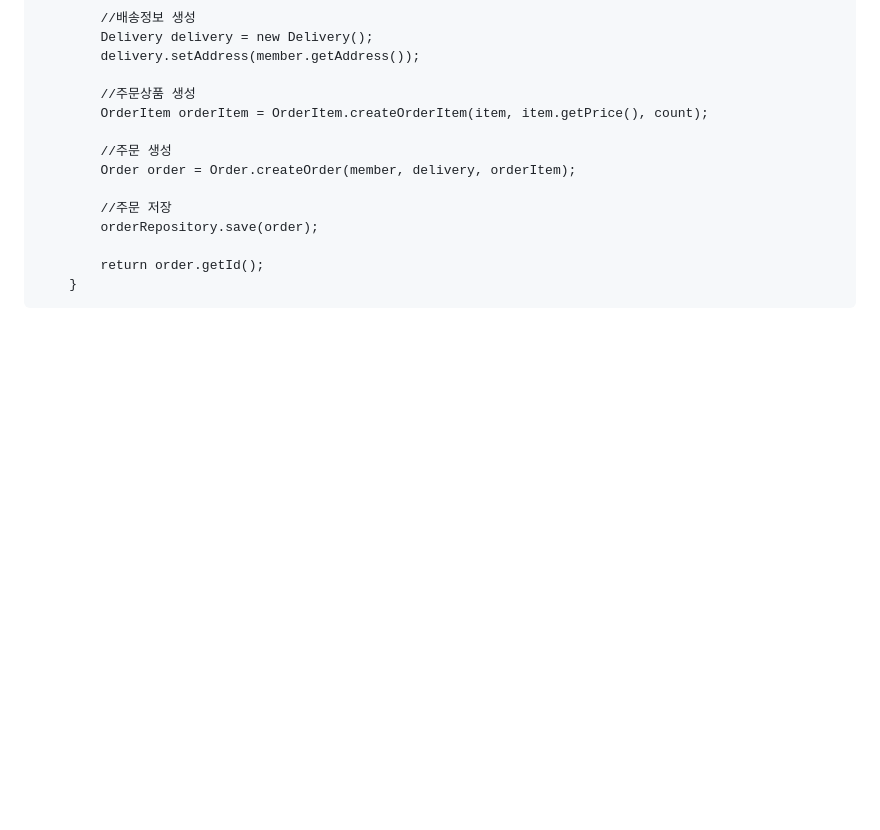
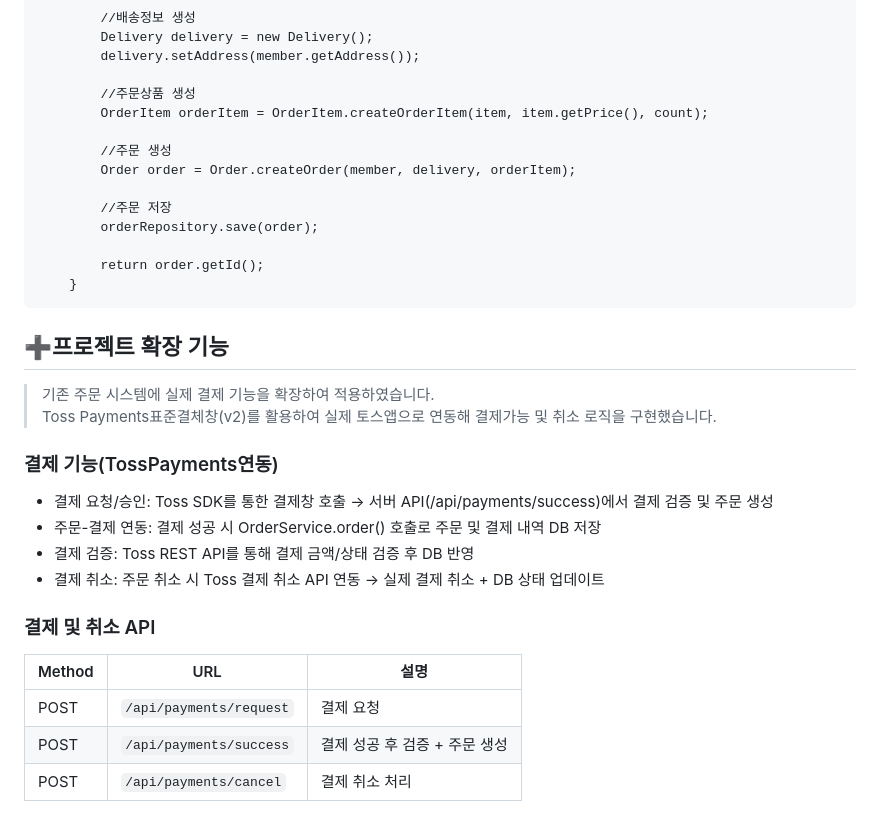
Before and after one commit to Jajaknamu/bookshop, a Markdown page: README.md, the part around the change. Drawn GitHub-style; blank space fills up the shorter version.

Commit message:
docs: 기능확장 추가.md

````diff
--- a/README.md
+++ b/README.md
@@ -118,3 +118,20 @@
         return order.getId();
     }
 ```
+
+## ➕프로젝트 확장 기능
+> 기존 주문 시스템에 실제 결제 기능을 확장하여 적용하였습니다.
+> Toss Payments표준결체창(v2)를 활용하여 실제 토스앱으로 연동해 결제가능 및 취소 로직을 구현했습니다.
+
+### 결제 기능(TossPayments연동)
+- 결제 요청/승인: Toss SDK를 통한 결제창 호출 → 서버 API(/api/payments/success)에서 결제 검증 및 주문 생성
+- 주문-결제 연동: 결제 성공 시 OrderService.order() 호출로 주문 및 결제 내역 DB 저장
+- 결제 검증: Toss REST API를 통해 결제 금액/상태 검증 후 DB 반영
+- 결제 취소: 주문 취소 시 Toss 결제 취소 API 연동 → 실제 결제 취소 + DB 상태 업데이트
+
+### 결제 및 취소 API
+| Method | URL                     | 설명                 |
+| ------ | ----------------------- | ------------------ |
+| POST   | `/api/payments/request` | 결제 요청              |
+| POST   | `/api/payments/success` | 결제 성공 후 검증 + 주문 생성 |
+| POST   | `/api/payments/cancel`  | 결제 취소 처리           |
````
